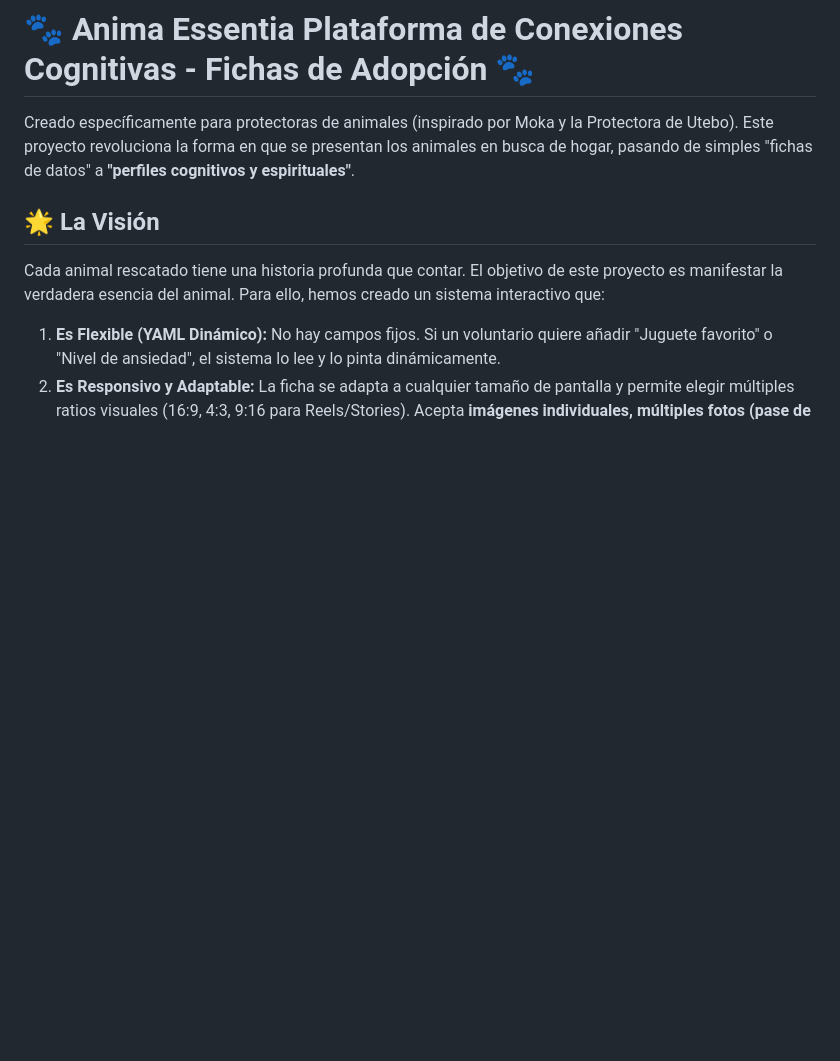
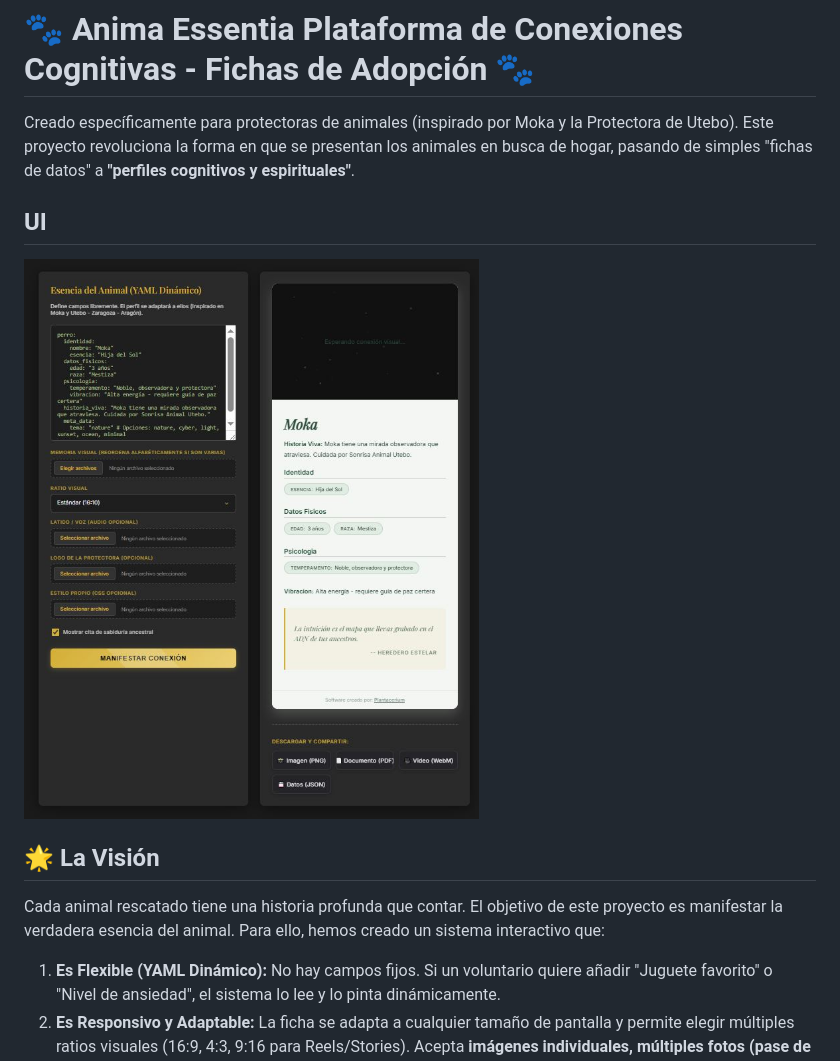
Before and after one commit to plantacerium/Anima-Essentia, a Markdown page: README.md, the part around the change. Drawn GitHub-style; blank space fills up the shorter version.

```diff
--- a/README.md
+++ b/README.md
@@ -1,6 +1,9 @@
 # 🐾 Anima Essentia Plataforma de Conexiones Cognitivas - Fichas de Adopción 🐾
 
 Creado específicamente para protectoras de animales (inspirado por Moka y la Protectora de Utebo). Este proyecto revoluciona la forma en que se presentan los animales en busca de hogar, pasando de simples "fichas de datos" a **"perfiles cognitivos y espirituales"**.
+
+## UI
+![Anima Essentia](./AnimaEssentiaUI.JPG)
 
 ## 🌟 La Visión
 
```
